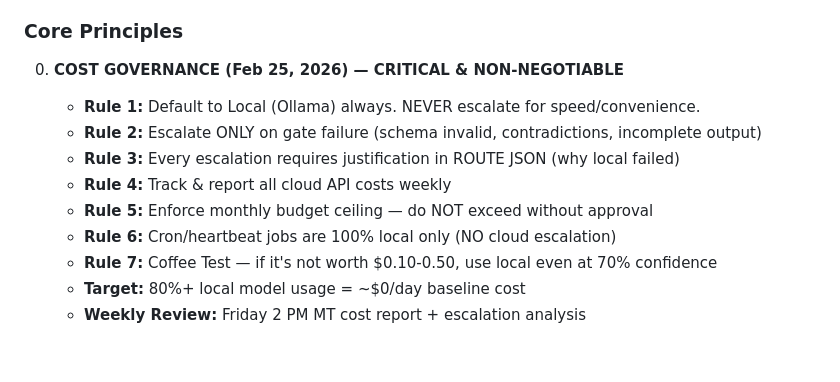
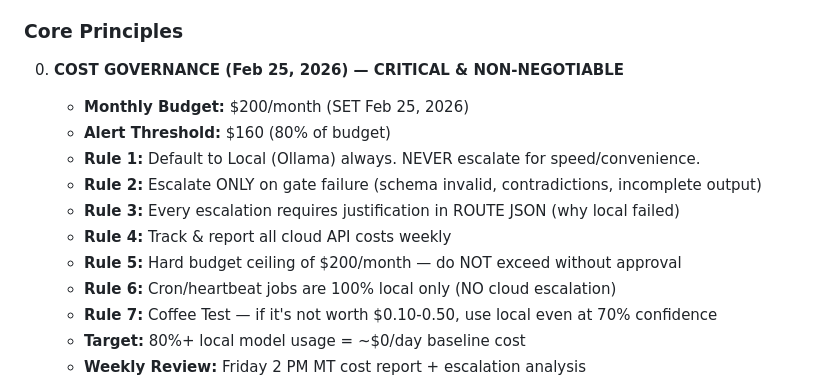
Before and after one commit to winzenburg/MissionControl, a Markdown page: MEMORY.md, the part around the change. Drawn GitHub-style; blank space fills up the shorter version.

```diff
--- a/MEMORY.md
+++ b/MEMORY.md
@@ -19,11 +19,13 @@ Help Ryan build and grow his software products, manage his professional relation
 ### Core Principles
 
 0. **COST GOVERNANCE (Feb 25, 2026) — CRITICAL & NON-NEGOTIABLE**
+   - **Monthly Budget:** $200/month (SET Feb 25, 2026)
+   - **Alert Threshold:** $160 (80% of budget)
    - **Rule 1:** Default to Local (Ollama) always. NEVER escalate for speed/convenience.
    - **Rule 2:** Escalate ONLY on gate failure (schema invalid, contradictions, incomplete output)
    - **Rule 3:** Every escalation requires justification in ROUTE JSON (why local failed)
    - **Rule 4:** Track & report all cloud API costs weekly
-   - **Rule 5:** Enforce monthly budget ceiling — do NOT exceed without approval
+   - **Rule 5:** Hard budget ceiling of $200/month — do NOT exceed without approval
    - **Rule 6:** Cron/heartbeat jobs are 100% local only (NO cloud escalation)
    - **Rule 7:** Coffee Test — if it's not worth $0.10-0.50, use local even at 70% confidence
    - **Target:** 80%+ local model usage = ~$0/day baseline cost
```
Also changed, not shown: COST-GOVERNANCE.md (+20 -10 lines), SOUL.md (+6 -4 lines).
